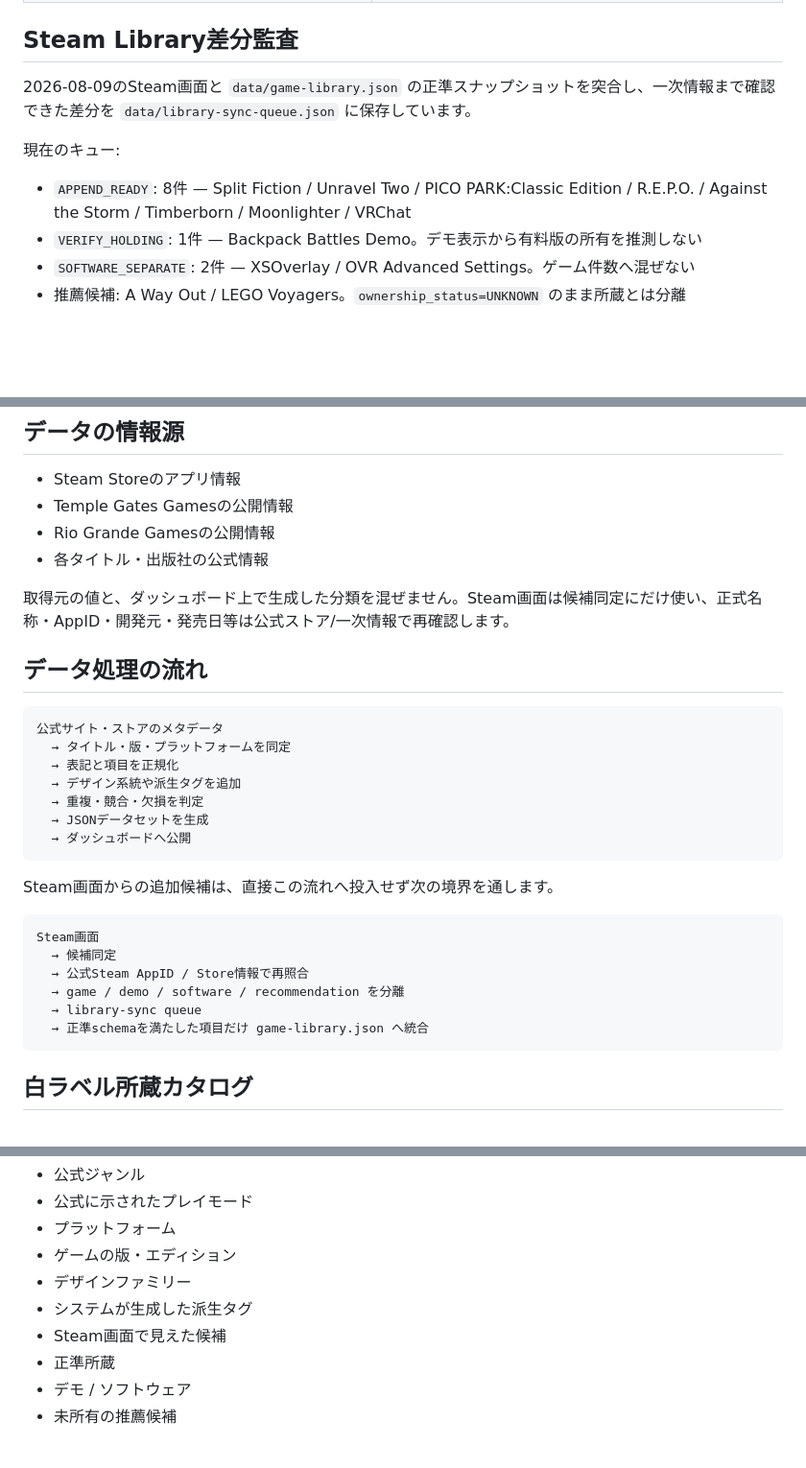
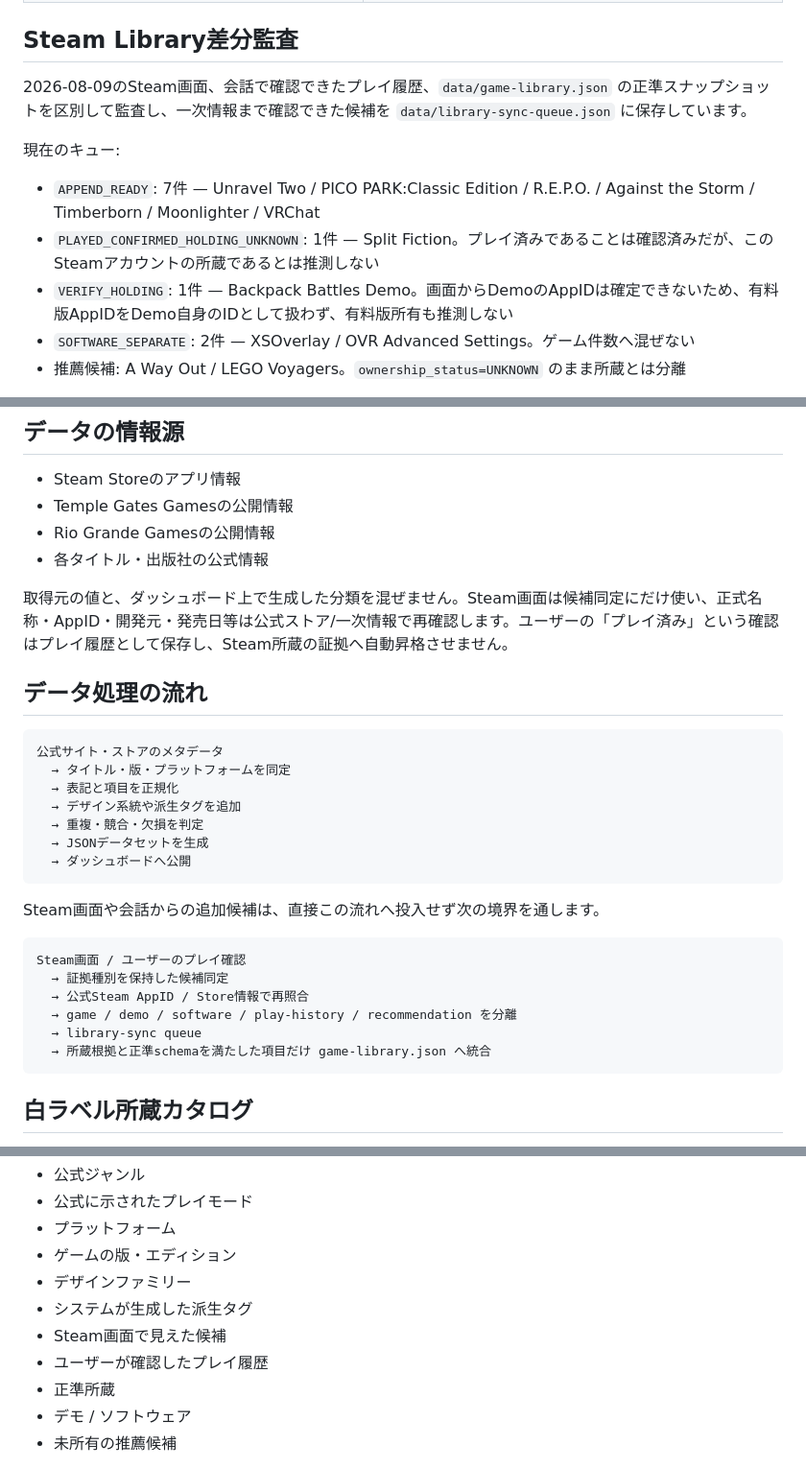
Before and after one commit to KAFKA2306/game-library-dashboard, a Markdown page: README.md, 3 parts joined by grey strips. Shown at 96% size. GitHub-like rendering; blank space fills up the shorter version.

Commit message:
Clarify play history versus Steam holding evidence

````diff
--- a/README.md
+++ b/README.md
@@ -36,12 +36,13 @@
 
 ## Steam Library差分監査
 
-2026-08-09のSteam画面と `data/game-library.json` の正準スナップショットを突合し、一次情報まで確認できた差分を `data/library-sync-queue.json` に保存しています。
+2026-08-09のSteam画面、会話で確認できたプレイ履歴、`data/game-library.json` の正準スナップショットを区別して監査し、一次情報まで確認できた候補を `data/library-sync-queue.json` に保存しています。
 
 現在のキュー:
 
-- `APPEND_READY`: 8件 — Split Fiction / Unravel Two / PICO PARK:Classic Edition / R.E.P.O. / Against the Storm / Timberborn / Moonlighter / VRChat
-- `VERIFY_HOLDING`: 1件 — Backpack Battles Demo。デモ表示から有料版の所有を推測しない
+- `APPEND_READY`: 7件 — Unravel Two / PICO PARK:Classic Edition / R.E.P.O. / Against the Storm / Timberborn / Moonlighter / VRChat
+- `PLAYED_CONFIRMED_HOLDING_UNKNOWN`: 1件 — Split Fiction。プレイ済みであることは確認済みだが、このSteamアカウントの所蔵であるとは推測しない
+- `VERIFY_HOLDING`: 1件 — Backpack Battles Demo。画面からDemoのAppIDは確定できないため、有料版AppIDをDemo自身のIDとして扱わず、有料版所有も推測しない
 - `SOFTWARE_SEPARATE`: 2件 — XSOverlay / OVR Advanced Settings。ゲーム件数へ混ぜない
 - 推薦候補: A Way Out / LEGO Voyagers。`ownership_status=UNKNOWN` のまま所蔵とは分離
 
@@ -62,7 +63,7 @@ CIでも `.github/workflows/library-sync-audit.yml` が同じ検査を実行し
 - Rio Grande Gamesの公開情報
 - 各タイトル・出版社の公式情報
 
-取得元の値と、ダッシュボード上で生成した分類を混ぜません。Steam画面は候補同定にだけ使い、正式名称・AppID・開発元・発売日等は公式ストア/一次情報で再確認します。
+取得元の値と、ダッシュボード上で生成した分類を混ぜません。Steam画面は候補同定にだけ使い、正式名称・AppID・開発元・発売日等は公式ストア/一次情報で再確認します。ユーザーの「プレイ済み」という確認はプレイ履歴として保存し、Steam所蔵の証拠へ自動昇格させません。
 
 ## データ処理の流れ
 
@@ -76,15 +77,15 @@ CIでも `.github/workflows/library-sync-audit.yml` が同じ検査を実行し
   → ダッシュボードへ公開
 ```
 
-Steam画面からの追加候補は、直接この流れへ投入せず次の境界を通します。
+Steam画面や会話からの追加候補は、直接この流れへ投入せず次の境界を通します。
 
 ```text
-Steam画面
-  → 候補同定
+Steam画面 / ユーザーのプレイ確認
+  → 証拠種別を保持した候補同定
   → 公式Steam AppID / Store情報で再照合
-  → game / demo / software / recommendation を分離
+  → game / demo / software / play-history / recommendation を分離
   → library-sync queue
-  → 正準schemaを満たした項目だけ game-library.json へ統合
+  → 所蔵根拠と正準schemaを満たした項目だけ game-library.json へ統合
 ```
 
 ## 白ラベル所蔵カタログ
@@ -112,6 +113,7 @@ python scripts/build_white_label_catalog.py \
 - デザインファミリー
 - システムが生成した派生タグ
 - Steam画面で見えた候補
+- ユーザーが確認したプレイ履歴
 - 正準所蔵
 - デモ / ソフトウェア
 - 未所有の推薦候補
````
Also changed, not shown: other parts of README.md (+4 -3 lines).
